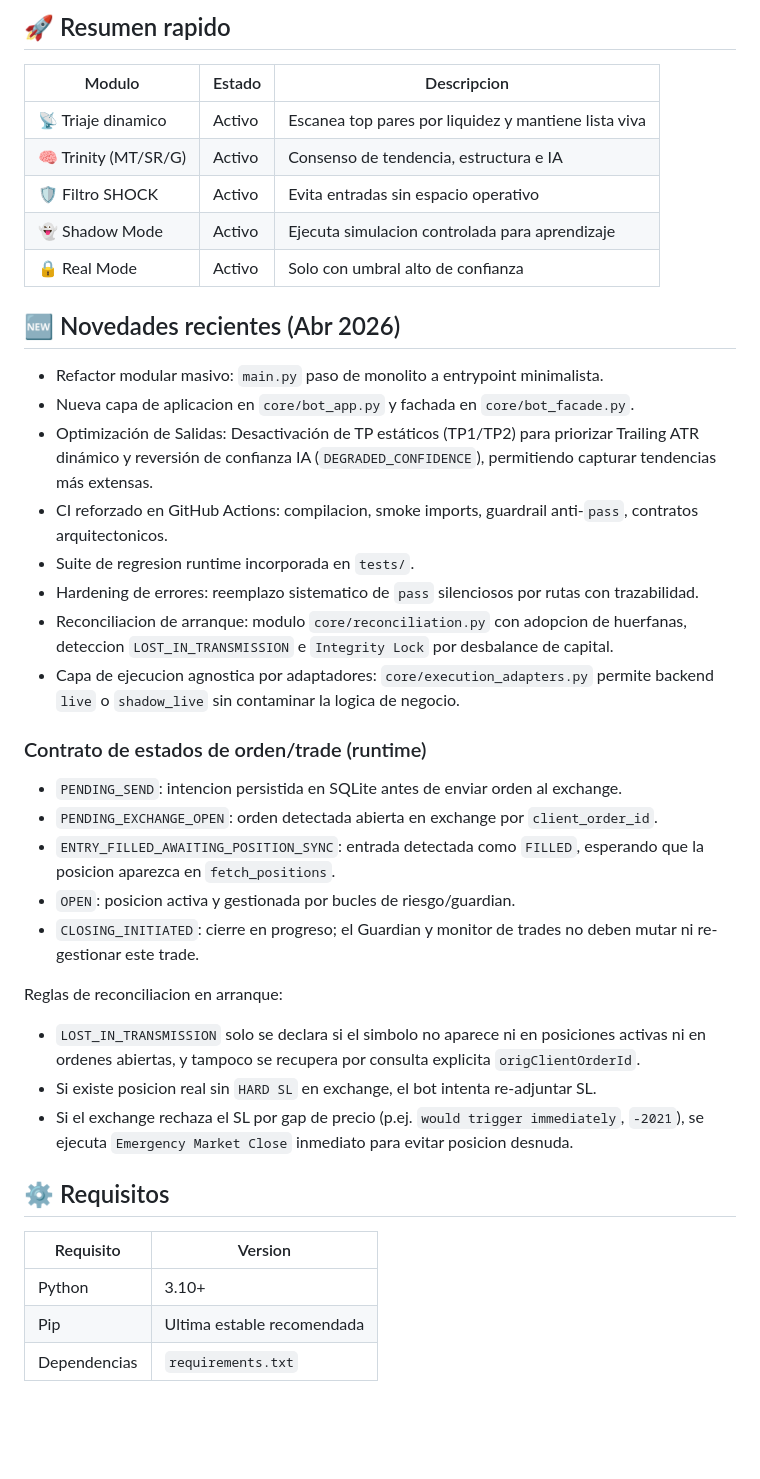
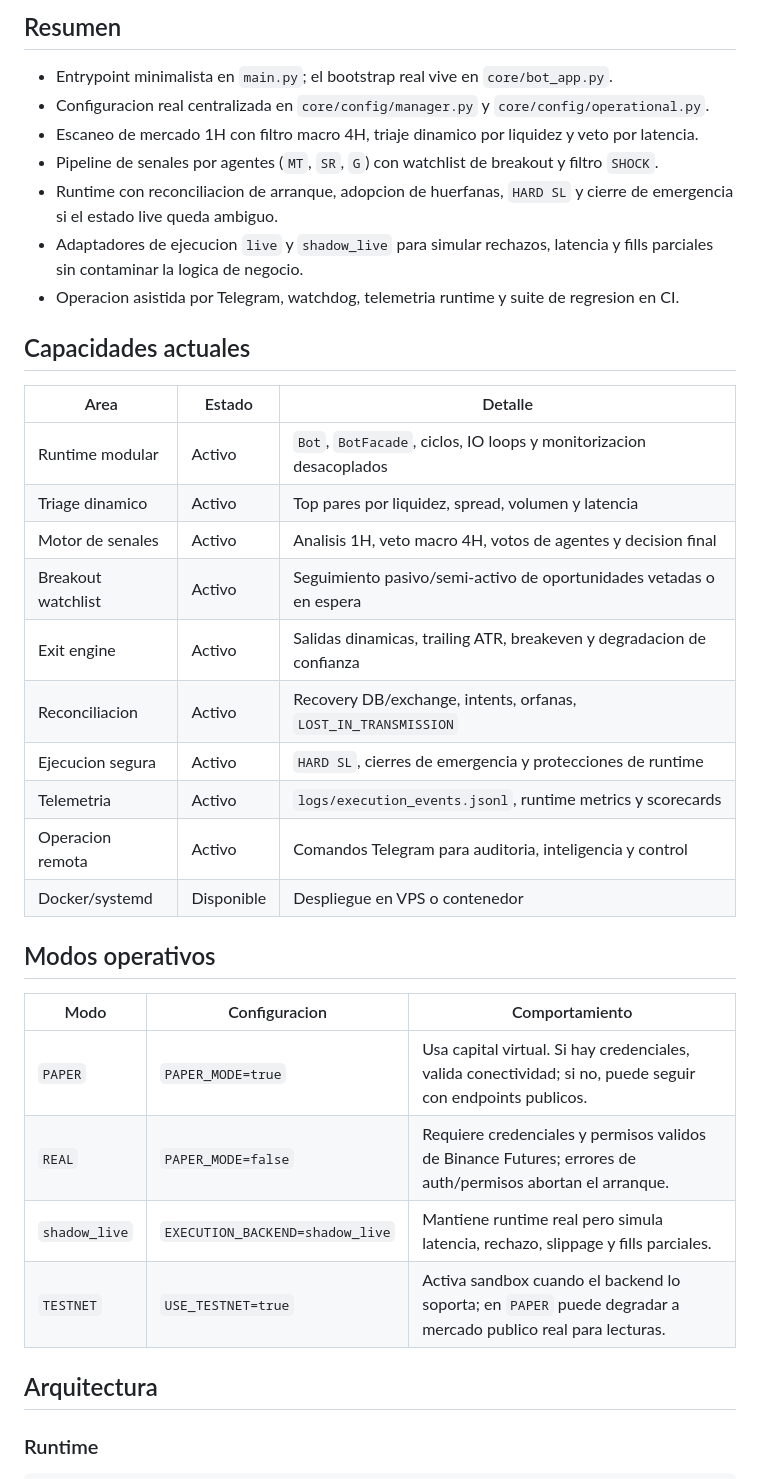
Before and after one commit to Rukawua26/Pbot-V5ARCH-DEV, a Markdown page: README.md, the part around one of its changes. Drawn GitHub-style; blank space fills up the shorter version.

```diff
--- a/README.md
+++ b/README.md
@@ -10,44 +8,39 @@
 
-## 🚀 Resumen rapido
+## Resumen
 
-| Modulo | Estado | Descripcion |
+- Entrypoint minimalista en `main.py`; el bootstrap real vive en `core/bot_app.py`.
+- Configuracion real centralizada en `core/config/manager.py` y `core/config/operational.py`.
+- Escaneo de mercado 1H con filtro macro 4H, triaje dinamico por liquidez y veto por latencia.
+- Pipeline de senales por agentes (`MT`, `SR`, `G`) con watchlist de breakout y filtro `SHOCK`.
+- Runtime con reconciliacion de arranque, adopcion de huerfanas, `HARD SL` y cierre de emergencia si el estado live queda ambiguo.
+- Adaptadores de ejecucion `live` y `shadow_live` para simular rechazos, latencia y fills parciales sin contaminar la logica de negocio.
+- Operacion asistida por Telegram, watchdog, telemetria runtime y suite de regresion en CI.
+
+## Capacidades actuales
+
+| Area | Estado | Detalle |
 |---|---|---|
-| 📡 Triaje dinamico | Activo | Escanea top pares por liquidez y mantiene lista viva |
-| 🧠 Trinity (MT/SR/G) | Activo | Consenso de tendencia, estructura e IA |
-| 🛡️ Filtro SHOCK | Activo | Evita entradas sin espacio operativo |
-| 👻 Shadow Mode | Activo | Ejecuta simulacion controlada para aprendizaje |
-| 🔒 Real Mode | Activo | Solo con umbral alto de confianza |
+| Runtime modular | Activo | `Bot`, `BotFacade`, ciclos, IO loops y monitorizacion desacoplados |
+| Triage dinamico | Activo | Top pares por liquidez, spread, volumen y latencia |
+| Motor de senales | Activo | Analisis 1H, veto macro 4H, votos de agentes y decision final |
+| Breakout watchlist | Activo | Seguimiento pasivo/semi-activo de oportunidades vetadas o en espera |
+| Exit engine | Activo | Salidas dinamicas, trailing ATR, breakeven y degradacion de confianza |
+| Reconciliacion | Activo | Recovery DB/exchange, intents, orfanas, `LOST_IN_TRANSMISSION` |
+| Ejecucion segura | Activo | `HARD SL`, cierres de emergencia y protecciones de runtime |
+| Telemetria | Activo | `logs/execution_events.jsonl`, runtime metrics y scorecards |
+| Operacion remota | Activo | Comandos Telegram para auditoria, inteligencia y control |
+| Docker/systemd | Disponible | Despliegue en VPS o contenedor |
 
-## 🆕 Novedades recientes (Abr 2026)
+## Modos operativos
 
-- Refactor modular masivo: `main.py` paso de monolito a entrypoint minimalista.
-- Nueva capa de aplicacion en `core/bot_app.py` y fachada en `core/bot_facade.py`.
-- Optimización de Salidas: Desactivación de TP estáticos (TP1/TP2) para priorizar Trailing ATR dinámico y reversión de confianza IA (`DEGRADED_CONFIDENCE`), permitiendo capturar tendencias más extensas.
-- CI reforzado en GitHub Actions: compilacion, smoke imports, guardrail anti-`pass`, contratos arquitectonicos.
-- Suite de regresion runtime incorporada en `tests/`.
-- Hardening de errores: reemplazo sistematico de `pass` silenciosos por rutas con trazabilidad.
-- Reconciliacion de arranque: modulo `core/reconciliation.py` con adopcion de huerfanas, deteccion `LOST_IN_TRANSMISSION` e `Integrity Lock` por desbalance de capital.
-- Capa de ejecucion agnostica por adaptadores: `core/execution_adapters.py` permite backend `live` o `shadow_live` sin contaminar la logica de negocio.
+| Modo | Configuracion | Comportamiento |
+|---|---|---|
+| `PAPER` | `PAPER_MODE=true` | Usa capital virtual. Si hay credenciales, valida conectividad; si no, puede seguir con endpoints publicos. |
+| `REAL` | `PAPER_MODE=false` | Requiere credenciales y permisos validos de Binance Futures; errores de auth/permisos abortan el arranque. |
+| `shadow_live` | `EXECUTION_BACKEND=shadow_live` | Mantiene runtime real pero simula latencia, rechazo, slippage y fills parciales. |
+| `TESTNET` | `USE_TESTNET=true` | Activa sandbox cuando el backend lo soporta; en `PAPER` puede degradar a mercado publico real para lecturas. |
 
-### Contrato de estados de orden/trade (runtime)
+## Arquitectura
 
-- `PENDING_SEND`: intencion persistida en SQLite antes de enviar orden al exchange.
-- `PENDING_EXCHANGE_OPEN`: orden detectada abierta en exchange por `client_order_id`.
-- `ENTRY_FILLED_AWAITING_POSITION_SYNC`: entrada detectada como `FILLED`, esperando que la posicion aparezca en `fetch_positions`.
-- `OPEN`: posicion activa y gestionada por bucles de riesgo/guardian.
-- `CLOSING_INITIATED`: cierre en progreso; el Guardian y monitor de trades no deben mutar ni re-gestionar este trade.
+### Runtime
 
-Reglas de reconciliacion en arranque:
-
-- `LOST_IN_TRANSMISSION` solo se declara si el simbolo no aparece ni en posiciones activas ni en ordenes abiertas, y tampoco se recupera por consulta explicita `origClientOrderId`.
-- Si existe posicion real sin `HARD SL` en exchange, el bot intenta re-adjuntar SL.
-- Si el exchange rechaza el SL por gap de precio (p.ej. `would trigger immediately`, `-2021`), se ejecuta `Emergency Market Close` inmediato para evitar posicion desnuda.
-
-## ⚙️ Requisitos
-
-| Requisito | Version |
-|---|---|
-| Python | 3.10+ |
-| Pip | Ultima estable recomendada |
-| Dependencias | `requirements.txt` |
-
```
Also changed, not shown: other parts of README.md (+202 -186 lines).
